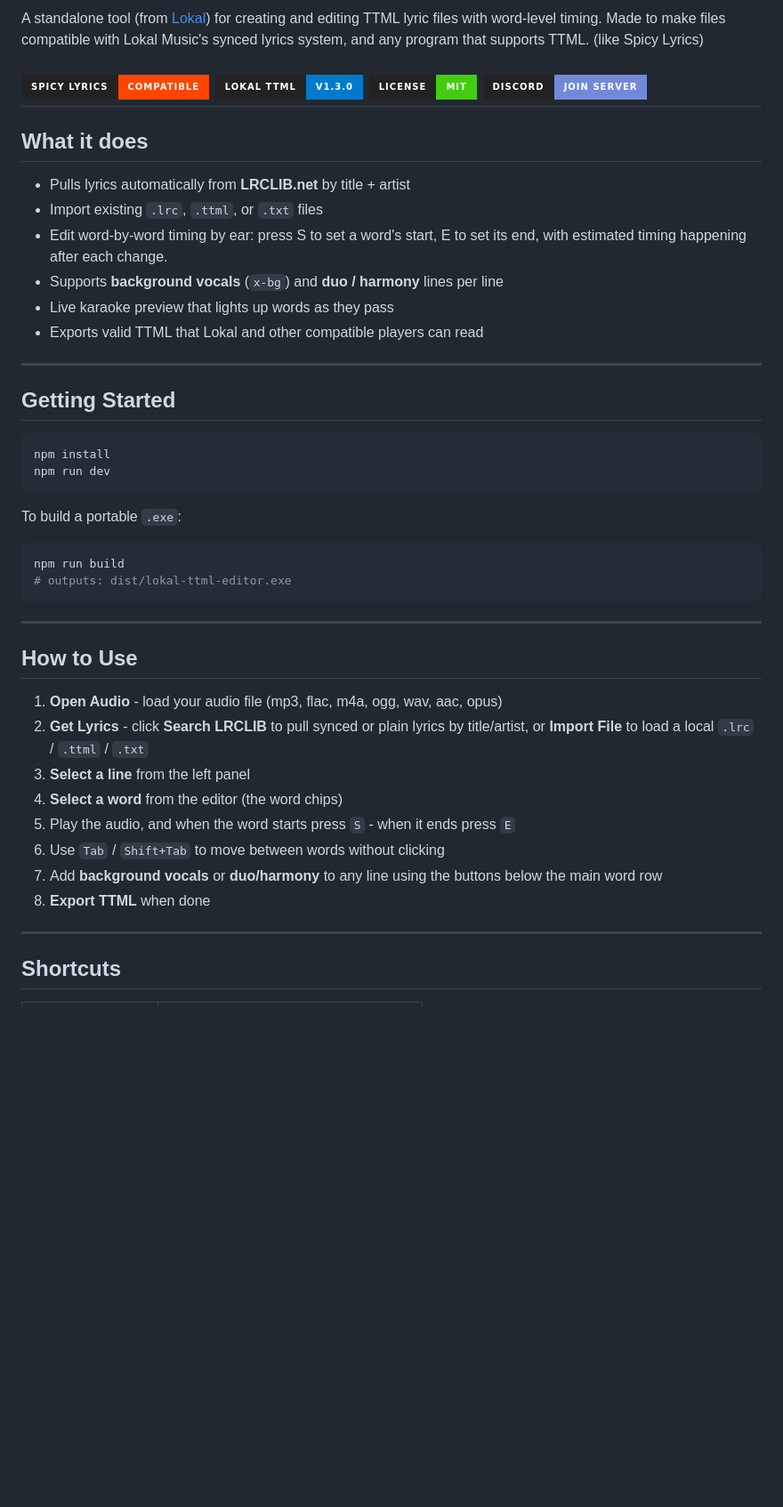
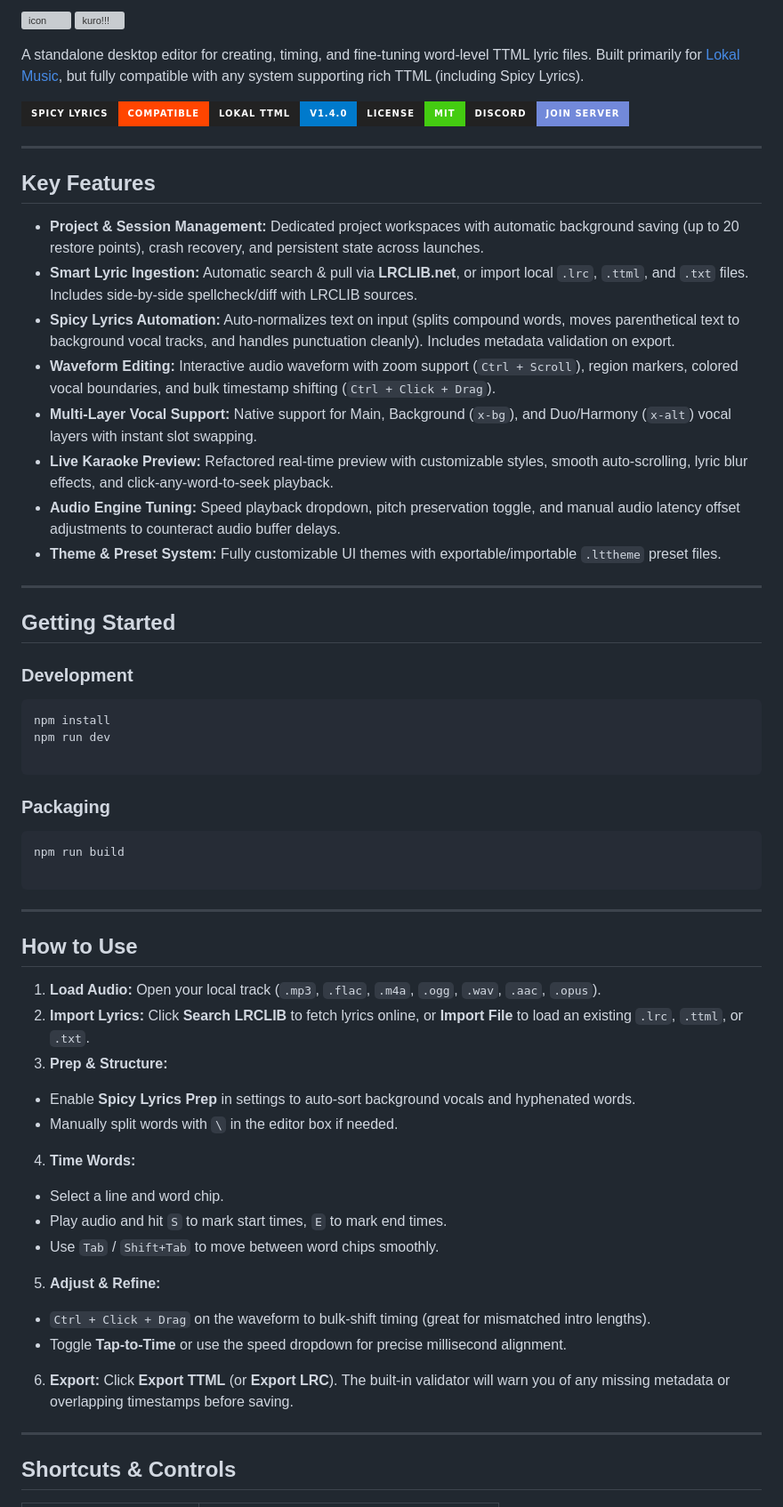
Before and after one commit to sipbuu/lokal-ttml, a Markdown page: README.md, the part around one of its changes. Shown at 89% size. Rendered like a GitHub page; badges without logos; blank space fills up the shorter version; grey boxes are pictures that could not be loaded.

````diff
--- a/README.md
+++ b/README.md
@@ -5,50 +3,67 @@
 
-A standalone tool (from [Lokal](https://github.com/sipbuu/lokal/)) for creating and editing TTML lyric files with word-level timing. Made to make files compatible with Lokal Music's synced lyrics system, and any program that supports TTML. (like Spicy Lyrics)
+![icon](https://i.imgur.com/3Id3RPj.png) ![kuro!!!](https://i.imgur.com/3LoTeml.png)
 
-[![Compatible with Spicy Lyrics](https://img.shields.io/badge/Spicy_Lyrics-Compatible-ff4500?style=for-the-badge&logoColor=white&labelColor=222222)](https://github.com) [![Lokal TTML](https://img.shields.io/badge/Lokal_TTML-v1.3.0-007acc?style=for-the-badge&logoColor=white&labelColor=222222)](https://github.com)
-[![License](https://img.shields.io/badge/License-MIT-4c1?style=for-the-badge&logoColor=white&labelColor=222222)](https://github.com)
-[![Discord](https://img.shields.io/badge/Discord-Join_Server-7289DA?style=for-the-badge&logo=discord&logoColor=white&labelColor=222222)](https://discord.gg/Wv3zfpG6UT)
+A standalone desktop editor for creating, timing, and fine-tuning word-level TTML lyric files. Built primarily for [Lokal Music](https://github.com/sipbuu/lokal/), but fully compatible with any system supporting rich TTML (including Spicy Lyrics).
+
+[![Compatible with Spicy Lyrics](https://img.shields.io/badge/Spicy_Lyrics-Compatible-ff4500?style=for-the-badge&logoColor=white&labelColor=222222)](https://github.com)[![Lokal TTML](https://img.shields.io/badge/Lokal_TTML-v1.4.0-007acc?style=for-the-badge&logoColor=white&labelColor=222222)](https://github.com/sipbuu/lokal-ttml/releases)[![License](https://img.shields.io/badge/License-MIT-4c1?style=for-the-badge&logoColor=white&labelColor=222222)](https://github.com)[![Discord](https://img.shields.io/badge/Discord-Join_Server-7289DA?style=for-the-badge&logo=discord&logoColor=white&labelColor=222222)](https://discord.gg/Wv3zfpG6UT)
+
 ---
 
-## What it does
+## Key Features
 
-- Pulls lyrics automatically from **LRCLIB.net** by title + artist
-- Import existing `.lrc`, `.ttml`, or `.txt` files
-- Edit word-by-word timing by ear: press S to set a word's start, E to set its end, with estimated timing happening after each change.
-- Supports **background vocals** (`x-bg`) and **duo / harmony** lines per line
-- Live karaoke preview that lights up words as they pass
-- Exports valid TTML that Lokal and other compatible players can read
+* **Project & Session Management:** Dedicated project workspaces with automatic background saving (up to 20 restore points), crash recovery, and persistent state across launches.
+* **Smart Lyric Ingestion:** Automatic search & pull via **LRCLIB.net**, or import local `.lrc`, `.ttml`, and `.txt` files. Includes side-by-side spellcheck/diff with LRCLIB sources.
+* **Spicy Lyrics Automation:** Auto-normalizes text on input (splits compound words, moves parenthetical text to background vocal tracks, and handles punctuation cleanly). Includes metadata validation on export.
+* **Waveform Editing:** Interactive audio waveform with zoom support (`Ctrl + Scroll`), region markers, colored vocal boundaries, and bulk timestamp shifting (`Ctrl + Click + Drag`).
+* **Multi-Layer Vocal Support:** Native support for Main, Background (`x-bg`), and Duo/Harmony (`x-alt`) vocal layers with instant slot swapping.
+* **Live Karaoke Preview:** Refactored real-time preview with customizable styles, smooth auto-scrolling, lyric blur effects, and click-any-word-to-seek playback.
+* **Audio Engine Tuning:** Speed playback dropdown, pitch preservation toggle, and manual audio latency offset adjustments to counteract audio buffer delays.
+* **Theme & Preset System:** Fully customizable UI themes with exportable/importable `.lttheme` preset files.
 
 ---
 
 ## Getting Started
 
+### Development
+
 ```bash
 npm install
 npm run dev
+
 ```
 
-To build a portable `.exe`:
+### Packaging
 
 ```bash
 npm run build
-# outputs: dist/lokal-ttml-editor.exe
+
 ```
 
 ---
 
 ## How to Use
 
-1. **Open Audio** - load your audio file (mp3, flac, m4a, ogg, wav, aac, opus)
-2. **Get Lyrics** - click **Search LRCLIB** to pull synced or plain lyrics by title/artist, or **Import File** to load a local `.lrc` / `.ttml` / `.txt`
-3. **Select a line** from the left panel
-4. **Select a word** from the editor (the word chips)
-5. Play the audio, and when the word starts press `S` - when it ends press `E`
-6. Use `Tab` / `Shift+Tab` to move between words without clicking
-7. Add **background vocals** or **duo/harmony** to any line using the buttons below the main word row
-8. **Export TTML** when done
+1. **Load Audio:** Open your local track (`.mp3`, `.flac`, `.m4a`, `.ogg`, `.wav`, `.aac`, `.opus`).
+2. **Import Lyrics:** Click **Search LRCLIB** to fetch lyrics online, or **Import File** to load an existing `.lrc`, `.ttml`, or `.txt`.
+3. **Prep & Structure:**
+* Enable **Spicy Lyrics Prep** in settings to auto-sort background vocals and hyphenated words.
+* Manually split words with `\` in the editor box if needed.
+
+
+4. **Time Words:**
+* Select a line and word chip.
+* Play audio and hit `S` to mark start times, `E` to mark end times.
+* Use `Tab` / `Shift+Tab` to move between word chips smoothly.
+
+
+5. **Adjust & Refine:**
+* `Ctrl + Click + Drag` on the waveform to bulk-shift timing (great for mismatched intro lengths).
+* Toggle **Tap-to-Time** or use the speed dropdown for precise millisecond alignment.
+
+
+6. **Export:** Click **Export TTML** (or **Export LRC**). The built-in validator will warn you of any missing metadata or overlapping timestamps before saving.
 
 ---
 
-## Shortcuts
+## Shortcuts & Controls
 
````
Also changed, not shown: other parts of README.md (+25 -38 lines).
